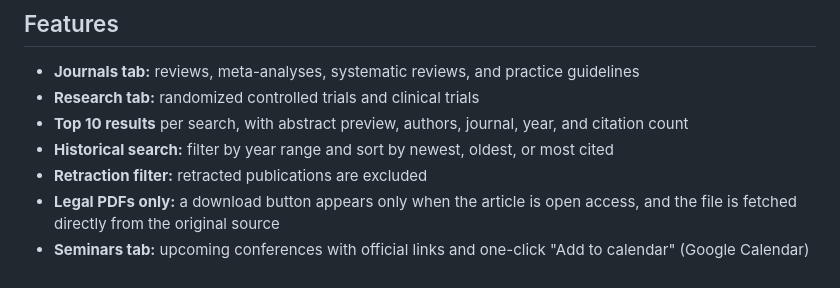
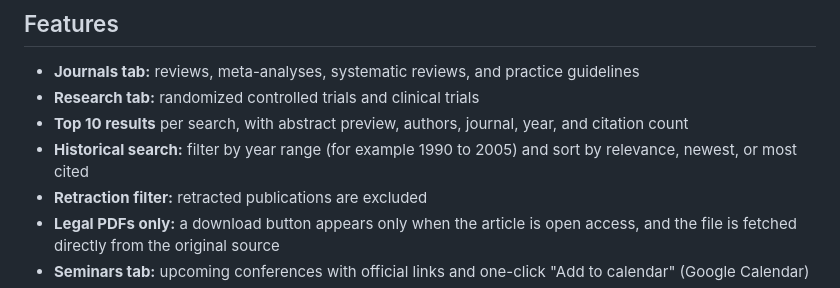
Before and after one commit to starspot8/Clinical-Literature-Events-Finder, a Markdown page: README.md, the part around the change. GitHub-like rendering.

```diff
--- a/README.md
+++ b/README.md
@@ -13,7 +13,7 @@ Busy clinicians need a fast way to find current evidence, older landmark papers,
 - **Journals tab:** reviews, meta-analyses, systematic reviews, and practice guidelines
 - **Research tab:** randomized controlled trials and clinical trials
 - **Top 10 results** per search, with abstract preview, authors, journal, year, and citation count
-- **Historical search:** filter by year range and sort by newest, oldest, or most cited
+- **Historical search:** filter by year range (for example 1990 to 2005) and sort by relevance, newest, or most cited
 - **Retraction filter:** retracted publications are excluded
 - **Legal PDFs only:** a download button appears only when the article is open access, and the file is fetched directly from the original source
 - **Seminars tab:** upcoming conferences with official links and one-click "Add to calendar" (Google Calendar)
```
